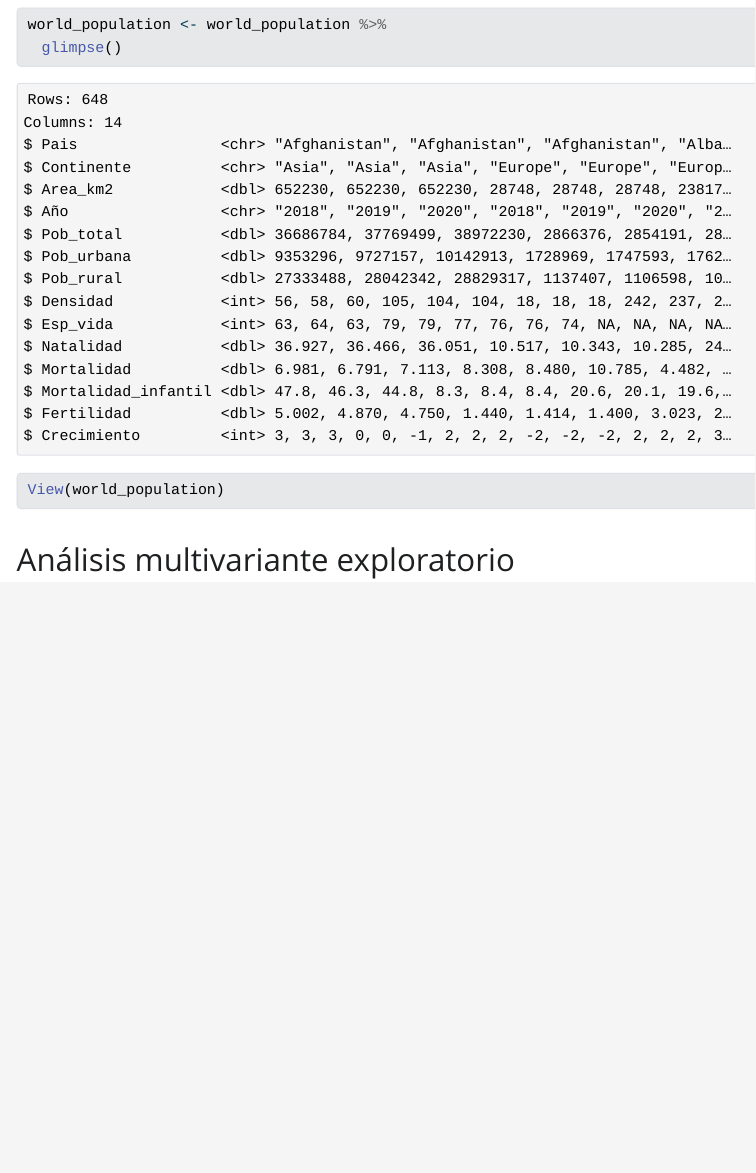
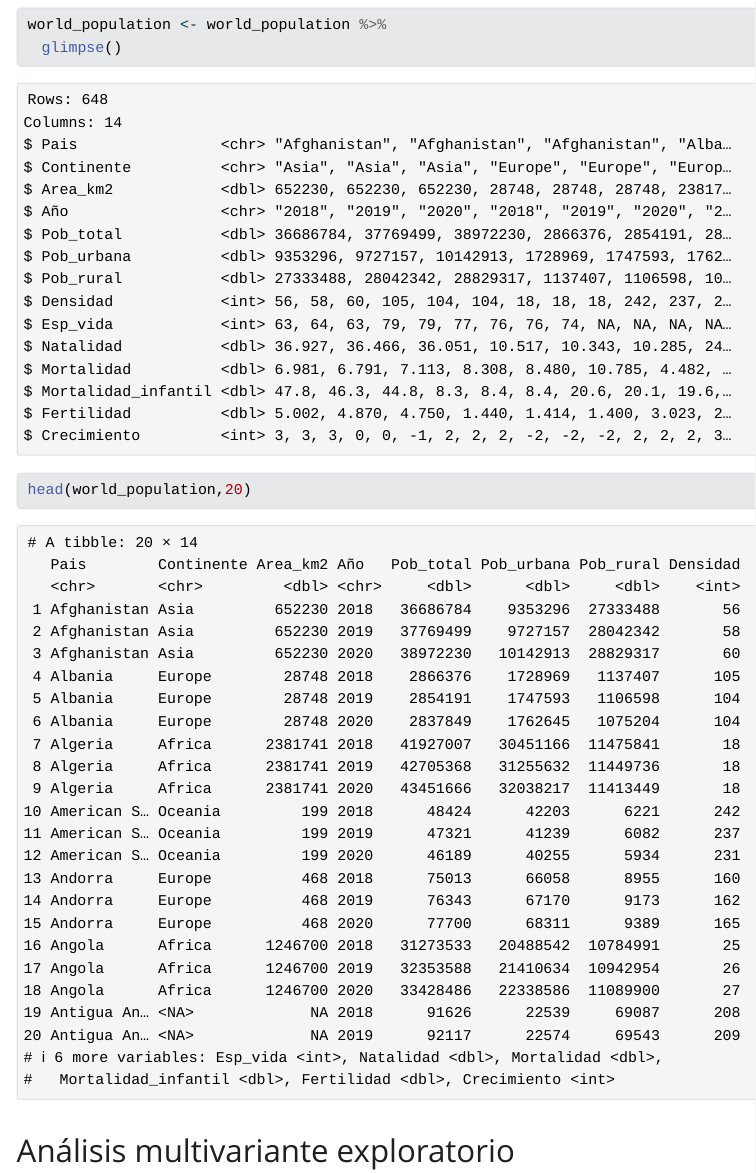
Before and after one commit to MargalidaVerd/Demograf-a-mundial, a Quarto document (DemografiaMundial.qmd): the page in a window 1100 px wide, from 3100 px down. The pictures show the output file DemografiaMundial.html that the author committed with the source, opened offline; Quarto's library style sheets are replaced by a plain one without menus; long lines of code are wrapped.

Commit message:
intento de arreglar los na

````diff
--- a/DemografiaMundial.qmd
+++ b/DemografiaMundial.qmd
@@ -112,7 +104,8 @@ Visualizamos la estructura del dataframe resultante de la limpieza:
 ```{r}
 world_population <- world_population %>%
   glimpse()
-View(world_population)
+
+head(world_population,20)
 ```
 
 ## Análisis multivariante exploratorio
````
Also changed, not shown: DemografiaMundial.html, def_world_population.Rdata (added), DemografiaMundial.qmd (12 more changed lines).
